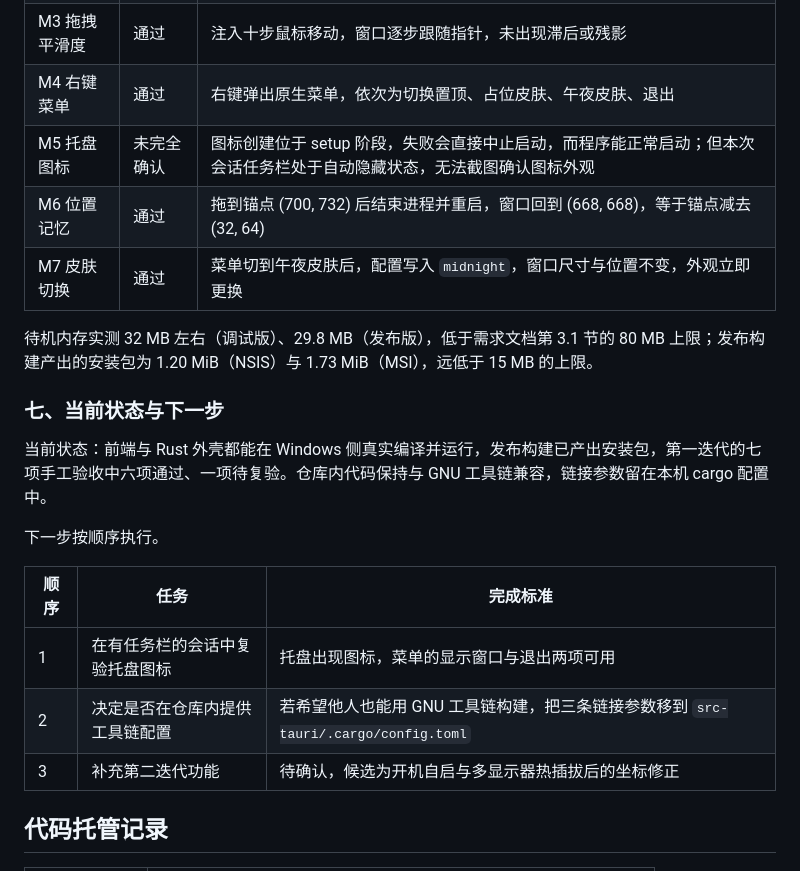
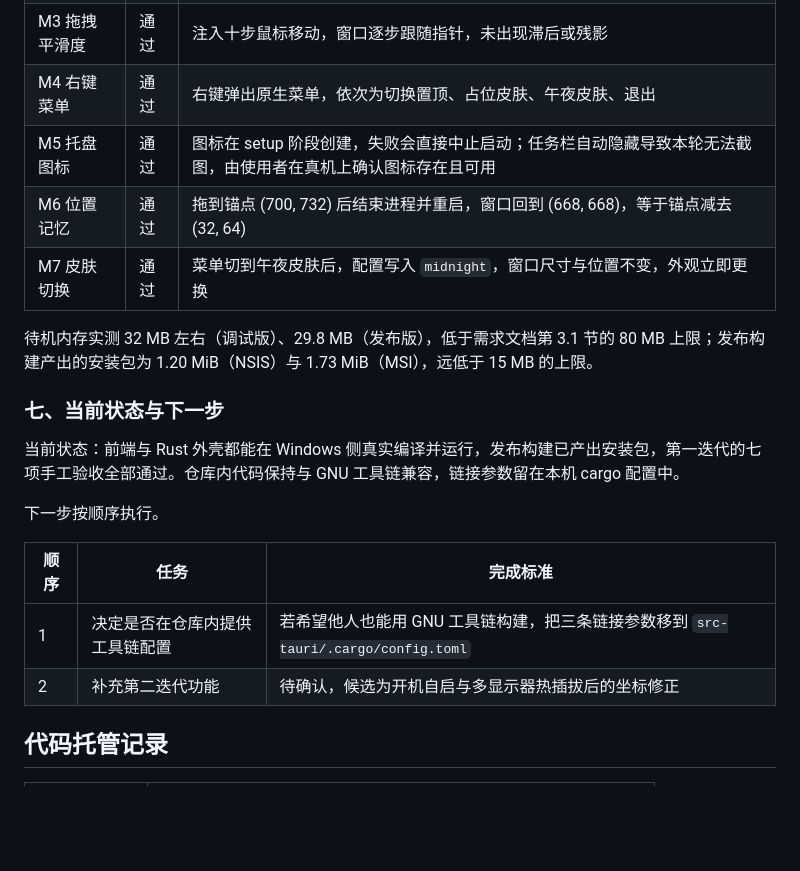
Before and after one commit to Duramentee/DesktopPet, a Markdown page: docs/工作日志.md, the part around the change. Drawn GitHub-style; blank space fills up the shorter version.

Commit message:
docs: M5 托盘图标验收通过，第一迭代七项验收全部完成
Co-authored-by: Copilot <223556219+Copilot@users.noreply.github.com>

```diff
--- a/docs/工作日志.md
+++ b/docs/工作日志.md
@@ -164,7 +164,7 @@
 | M2 置顶效果 | 通过 | 用最大化白色窗口覆盖整个虚拟桌面后，宠物仍显示在其上方；窗口样式含 `WS_EX_TOPMOST` |
 | M3 拖拽平滑度 | 通过 | 注入十步鼠标移动，窗口逐步跟随指针，未出现滞后或残影 |
 | M4 右键菜单 | 通过 | 右键弹出原生菜单，依次为切换置顶、占位皮肤、午夜皮肤、退出 |
-| M5 托盘图标 | 未完全确认 | 图标创建位于 setup 阶段，失败会直接中止启动，而程序能正常启动；但本次会话任务栏处于自动隐藏状态，无法截图确认图标外观 |
+| M5 托盘图标 | 通过 | 图标在 setup 阶段创建，失败会直接中止启动；任务栏自动隐藏导致本轮无法截图，由使用者在真机上确认图标存在且可用 |
 | M6 位置记忆 | 通过 | 拖到锚点 (700, 732) 后结束进程并重启，窗口回到 (668, 668)，等于锚点减去 (32, 64) |
 | M7 皮肤切换 | 通过 | 菜单切到午夜皮肤后，配置写入 `midnight`，窗口尺寸与位置不变，外观立即更换 |
 
@@ -172,15 +172,14 @@
 
 ### 七、当前状态与下一步
 
-当前状态：前端与 Rust 外壳都能在 Windows 侧真实编译并运行，发布构建已产出安装包，第一迭代的七项手工验收中六项通过、一项待复验。仓库内代码保持与 GNU 工具链兼容，链接参数留在本机 cargo 配置中。
+当前状态：前端与 Rust 外壳都能在 Windows 侧真实编译并运行，发布构建已产出安装包，第一迭代的七项手工验收全部通过。仓库内代码保持与 GNU 工具链兼容，链接参数留在本机 cargo 配置中。
 
 下一步按顺序执行。
 
 | 顺序 | 任务 | 完成标准 |
 |---|---|---|
-| 1 | 在有任务栏的会话中复验托盘图标 | 托盘出现图标，菜单的显示窗口与退出两项可用 |
-| 2 | 决定是否在仓库内提供工具链配置 | 若希望他人也能用 GNU 工具链构建，把三条链接参数移到 `src-tauri/.cargo/config.toml` |
-| 3 | 补充第二迭代功能 | 待确认，候选为开机自启与多显示器热插拔后的坐标修正 |
+| 1 | 决定是否在仓库内提供工具链配置 | 若希望他人也能用 GNU 工具链构建，把三条链接参数移到 `src-tauri/.cargo/config.toml` |
+| 2 | 补充第二迭代功能 | 待确认，候选为开机自启与多显示器热插拔后的坐标修正 |
 
 ## 代码托管记录
 
```
